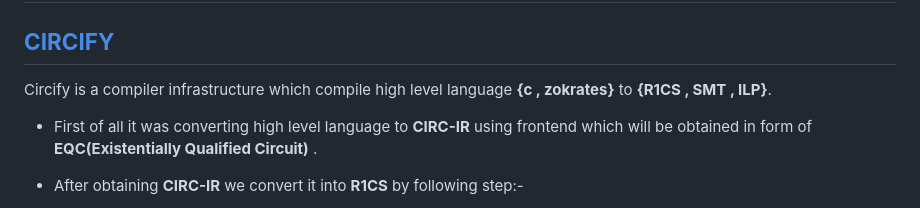
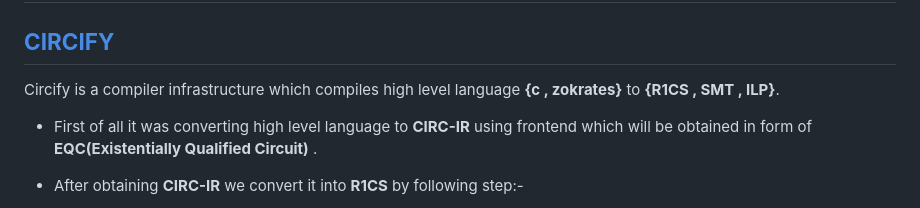
Before and after one commit to aditya-git16/proofPositive, a Markdown page: README.md, the part around the change. GitHub-like rendering.

Commit message:
compile spelling

```diff
--- a/README.md
+++ b/README.md
@@ -108,7 +108,7 @@ It's been used to compile **{ C , Rust , Python , Solidity , Zokrates }** to **{
 
 ## **[CIRCIFY](#circify)**
 
-Circify is a compiler infrastructure which compile high level language **{c , zokrates}** to **{R1CS , SMT , ILP}**.
+Circify is a compiler infrastructure which compiles high level language **{c , zokrates}** to **{R1CS , SMT , ILP}**.
 
 - First of all it was converting high level language
 to **CIRC-IR**  using frontend which will be obtained in form of **EQC(Existentially Qualified Circuit)** .
```
